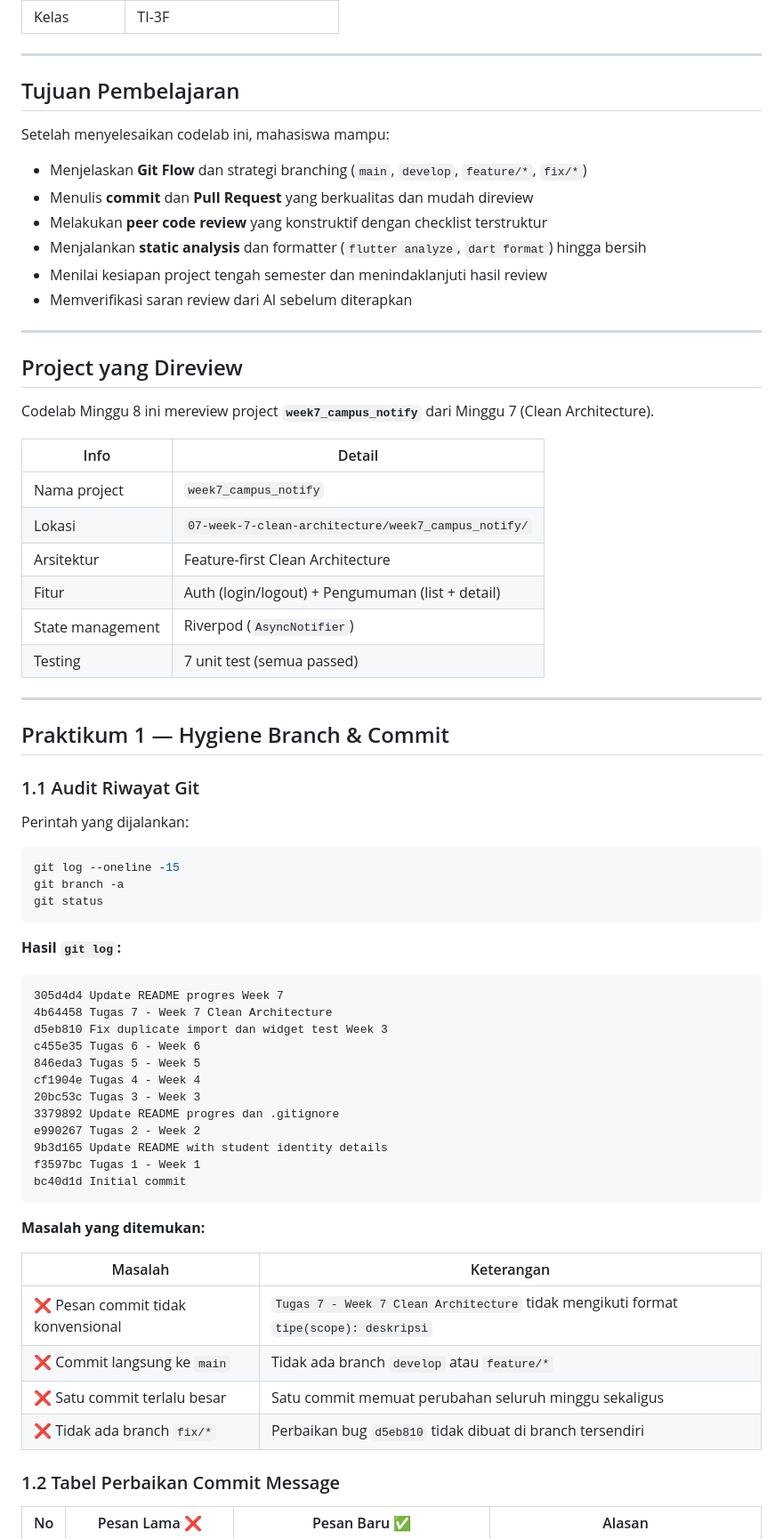
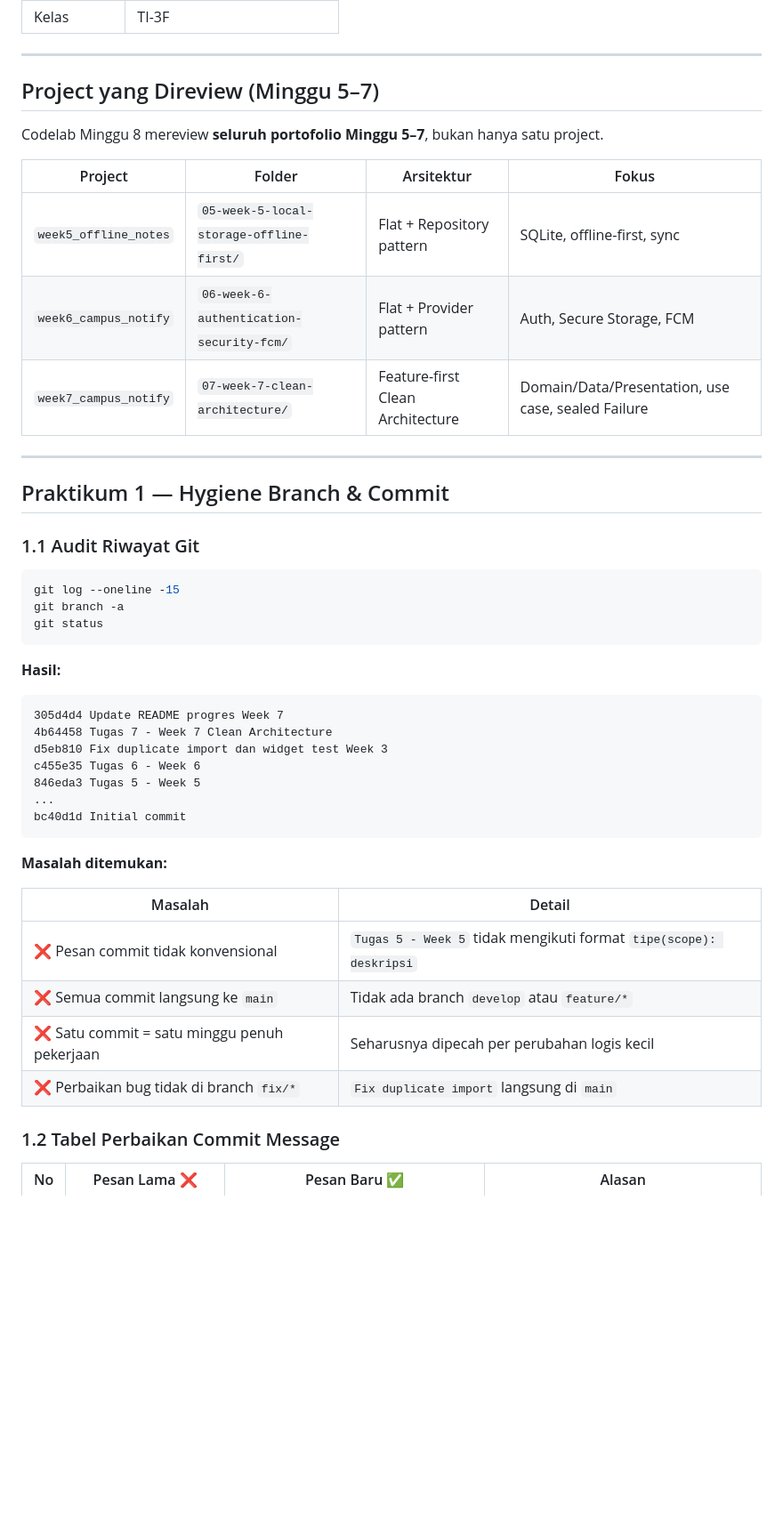
Before and after one commit to Xyrfo/244107020063-mobile-course, a Markdown page: 08-week-8-mid-project-review/README.md, the part around one of its changes. Shown at 89% size. Drawn GitHub-style; blank space fills up the shorter version.

````diff
--- a/08-week-8-mid-project-review/README.md
+++ b/08-week-8-mid-project-review/README.md
@@ -12,31 +12,15 @@
 
 ---
 
-## Tujuan Pembelajaran
+## Project yang Direview (Minggu 5–7)
 
-Setelah menyelesaikan codelab ini, mahasiswa mampu:
+Codelab Minggu 8 mereview **seluruh portofolio Minggu 5–7**, bukan hanya satu project.
 
-- Menjelaskan **Git Flow** dan strategi branching (`main`, `develop`, `feature/*`, `fix/*`)
-- Menulis **commit** dan **Pull Request** yang berkualitas dan mudah direview
-- Melakukan **peer code review** yang konstruktif dengan checklist terstruktur
-- Menjalankan **static analysis** dan formatter (`flutter analyze`, `dart format`) hingga bersih
-- Menilai kesiapan project tengah semester dan menindaklanjuti hasil review
-- Memverifikasi saran review dari AI sebelum diterapkan
-
----
-
-## Project yang Direview
-
-Codelab Minggu 8 ini mereview project **`week7_campus_notify`** dari Minggu 7 (Clean Architecture).
-
-| Info | Detail |
-|---|---|
-| Nama project | `week7_campus_notify` |
-| Lokasi | `07-week-7-clean-architecture/week7_campus_notify/` |
-| Arsitektur | Feature-first Clean Architecture |
-| Fitur | Auth (login/logout) + Pengumuman (list + detail) |
-| State management | Riverpod (`AsyncNotifier`) |
-| Testing | 7 unit test (semua passed) |
+| Project | Folder | Arsitektur | Fokus |
+|---------|--------|-----------|-------|
+| `week5_offline_notes` | `05-week-5-local-storage-offline-first/` | Flat + Repository pattern | SQLite, offline-first, sync |
+| `week6_campus_notify` | `06-week-6-authentication-security-fcm/` | Flat + Provider pattern | Auth, Secure Storage, FCM |
+| `week7_campus_notify` | `07-week-7-clean-architecture/` | Feature-first Clean Architecture | Domain/Data/Presentation, use case, sealed Failure |
 
 ---
 
@@ -44,15 +28,13 @@ Codelab Minggu 8 ini mereview project **`week7_campus_notify`** dari Minggu 7 (C
 
 ### 1.1 Audit Riwayat Git
 
-Perintah yang dijalankan:
-
 ```bash
 git log --oneline -15
 git branch -a
 git status
 ```
 
-**Hasil `git log`:**
+**Hasil:**
 
 ```
 305d4d4 Update README progres Week 7
@@ -60,23 +42,18 @@ git status
 d5eb810 Fix duplicate import dan widget test Week 3
 c455e35 Tugas 6 - Week 6
 846eda3 Tugas 5 - Week 5
-cf1904e Tugas 4 - Week 4
-20bc53c Tugas 3 - Week 3
-3379892 Update README progres dan .gitignore
-e990267 Tugas 2 - Week 2
-9b3d165 Update README with student identity details
-f3597bc Tugas 1 - Week 1
+...
 bc40d1d Initial commit
 ```
 
-**Masalah yang ditemukan:**
+**Masalah ditemukan:**
 
-| Masalah | Keterangan |
-|---------|------------|
-| ❌ Pesan commit tidak konvensional | `Tugas 7 - Week 7 Clean Architecture` tidak mengikuti format `tipe(scope): deskripsi` |
-| ❌ Commit langsung ke `main` | Tidak ada branch `develop` atau `feature/*` |
-| ❌ Satu commit terlalu besar | Satu commit memuat perubahan seluruh minggu sekaligus |
-| ❌ Tidak ada branch `fix/*` | Perbaikan bug `d5eb810` tidak dibuat di branch tersendiri |
+| Masalah | Detail |
+|---------|--------|
+| ❌ Pesan commit tidak konvensional | `Tugas 5 - Week 5` tidak mengikuti format `tipe(scope): deskripsi` |
+| ❌ Semua commit langsung ke `main` | Tidak ada branch `develop` atau `feature/*` |
+| ❌ Satu commit = satu minggu penuh pekerjaan | Seharusnya dipecah per perubahan logis kecil |
+| ❌ Perbaikan bug tidak di branch `fix/*` | `Fix duplicate import` langsung di `main` |
 
 ### 1.2 Tabel Perbaikan Commit Message
 
````
Also changed, not shown: other parts of 08-week-8-mid-project-review/README.md (+181 -124 lines), 08-week-8-mid-project-review/docs/review-checklist.md (+255 -122 lines).
